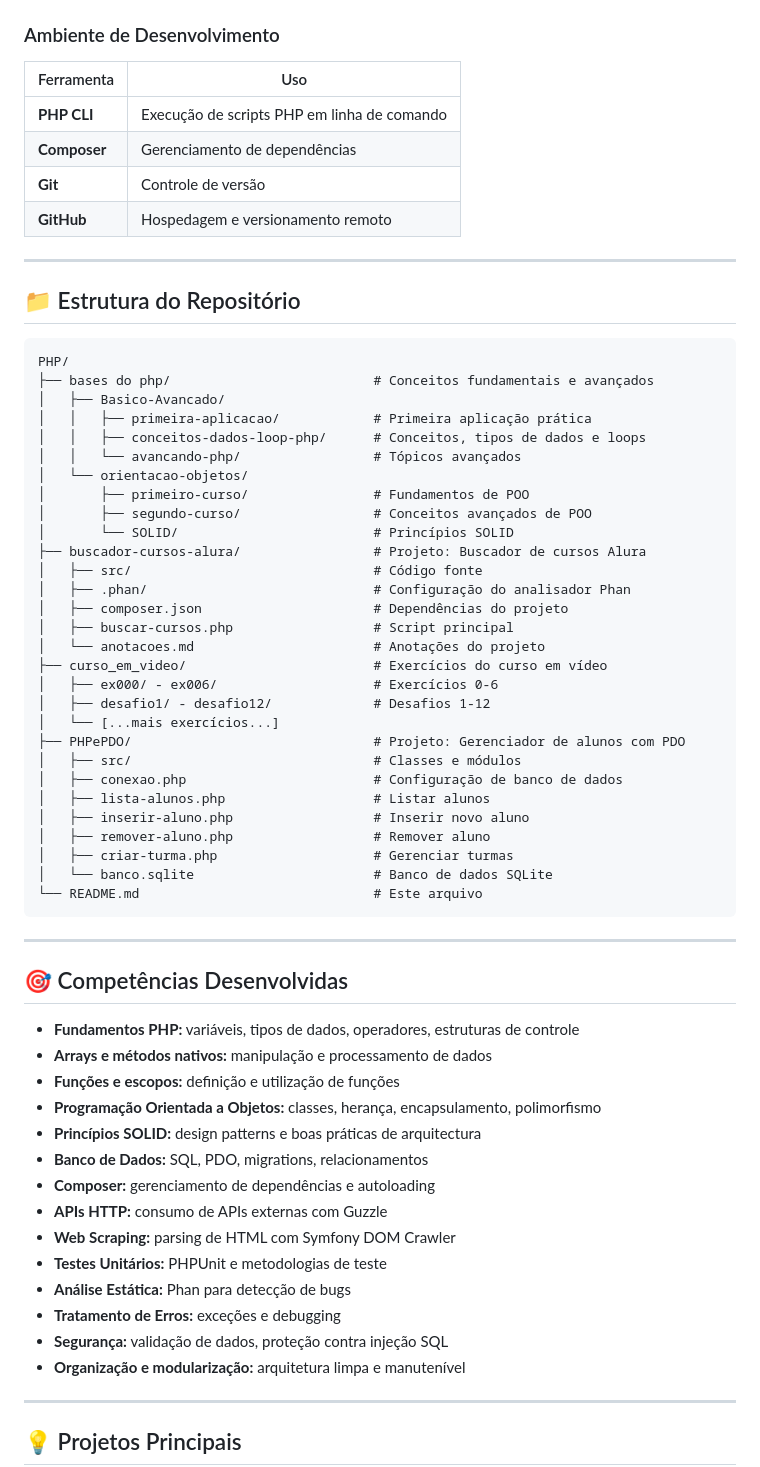
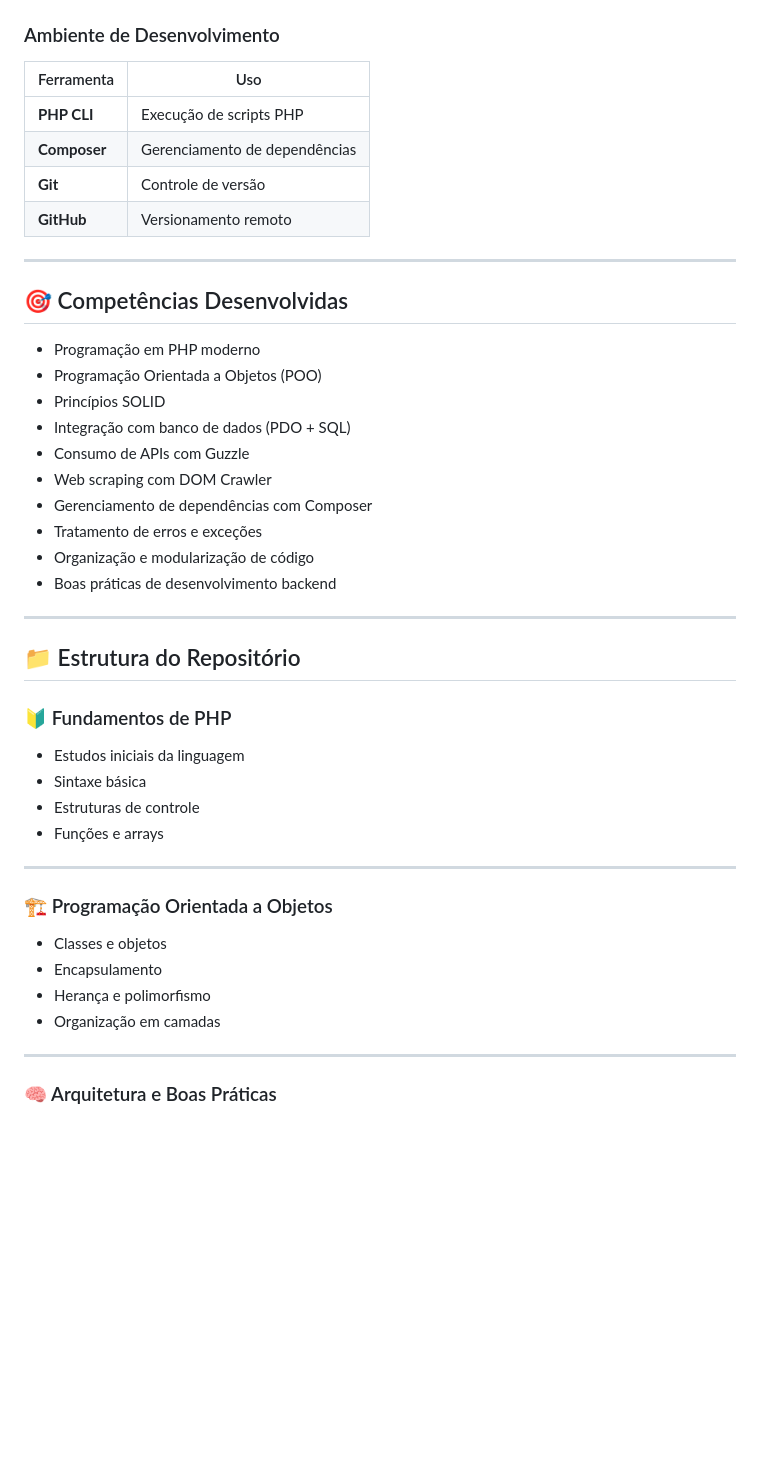
Before and after one commit to KarolDegan/PHP, a Markdown page: README.md, the part around one of its changes. Rendered like a GitHub page; blank space fills up the shorter version.

Commit message:
Readme arrumado

````diff
--- a/README.md
+++ b/README.md
@@ -64,69 +57,49 @@ O conteúdo inclui:
 
 ### Ambiente de Desenvolvimento
 
-| Ferramenta      | Uso                                      |
-| --------------- | ---------------------------------------- |
-| **PHP CLI**     | Execução de scripts PHP em linha de comando |
-| **Composer**    | Gerenciamento de dependências            |
-| **Git**         | Controle de versão                       |
-| **GitHub**      | Hospedagem e versionamento remoto        |
+| Ferramenta   | Uso                           |
+| ------------ | ----------------------------- |
+| **PHP CLI**  | Execução de scripts PHP       |
+| **Composer** | Gerenciamento de dependências |
+| **Git**      | Controle de versão            |
+| **GitHub**   | Versionamento remoto          |
+
+---
+
+## 🎯 Competências Desenvolvidas
+
+* Programação em PHP moderno
+* Programação Orientada a Objetos (POO)
+* Princípios SOLID
+* Integração com banco de dados (PDO + SQL)
+* Consumo de APIs com Guzzle
+* Web scraping com DOM Crawler
+* Gerenciamento de dependências com Composer
+* Tratamento de erros e exceções
+* Organização e modularização de código
+* Boas práticas de desenvolvimento backend
 
 ---
 
 ## 📁 Estrutura do Repositório
 
-```
-PHP/
-├── bases do php/                          # Conceitos fundamentais e avançados
-│   ├── Basico-Avancado/
-│   │   ├── primeira-aplicacao/            # Primeira aplicação prática
-│   │   ├── conceitos-dados-loop-php/      # Conceitos, tipos de dados e loops
-│   │   └── avancando-php/                 # Tópicos avançados
-│   └── orientacao-objetos/
-│       ├── primeiro-curso/                # Fundamentos de POO
-│       ├── segundo-curso/                 # Conceitos avançados de POO
-│       └── SOLID/                         # Princípios SOLID
-├── buscador-cursos-alura/                 # Projeto: Buscador de cursos Alura
-│   ├── src/                               # Código fonte
-│   ├── .phan/                             # Configuração do analisador Phan
-│   ├── composer.json                      # Dependências do projeto
-│   ├── buscar-cursos.php                  # Script principal
-│   └── anotacoes.md                       # Anotações do projeto
-├── curso_em_video/                        # Exercícios do curso em vídeo
-│   ├── ex000/ - ex006/                    # Exercícios 0-6
-│   ├── desafio1/ - desafio12/             # Desafios 1-12
-│   └── [...mais exercícios...]
-├── PHPePDO/                               # Projeto: Gerenciador de alunos com PDO
-│   ├── src/                               # Classes e módulos
-│   ├── conexao.php                        # Configuração de banco de dados
-│   ├── lista-alunos.php                   # Listar alunos
-│   ├── inserir-aluno.php                  # Inserir novo aluno
-│   ├── remover-aluno.php                  # Remover aluno
-│   ├── criar-turma.php                    # Gerenciar turmas
-│   └── banco.sqlite                       # Banco de dados SQLite
-└── README.md                              # Este arquivo
-```
+### 🔰 Fundamentos de PHP
+
+* Estudos iniciais da linguagem
+* Sintaxe básica
+* Estruturas de controle
+* Funções e arrays
 
 ---
 
-## 🎯 Competências Desenvolvidas
+### 🏗️ Programação Orientada a Objetos
 
-* **Fundamentos PHP:** variáveis, tipos de dados, operadores, estruturas de controle
-* **Arrays e métodos nativos:** manipulação e processamento de dados
-* **Funções e escopos:** definição e utilização de funções
-* **Programação Orientada a Objetos:** classes, herança, encapsulamento, polimorfismo
-* **Princípios SOLID:** design patterns e boas práticas de arquitectura
-* **Banco de Dados:** SQL, PDO, migrations, relacionamentos
-* **Composer:** gerenciamento de dependências e autoloading
-* **APIs HTTP:** consumo de APIs externas com Guzzle
-* **Web Scraping:** parsing de HTML com Symfony DOM Crawler
-* **Testes Unitários:** PHPUnit e metodologias de teste
-* **Análise Estática:** Phan para detecção de bugs
-* **Tratamento de Erros:** exceções e debugging
-* **Segurança:** validação de dados, proteção contra injeção SQL
-* **Organização e modularização:** arquitetura limpa e manutenível
+* Classes e objetos
+* Encapsulamento
+* Herança e polimorfismo
+* Organização em camadas
 
 ---
 
-## 💡 Projetos Principais
+### 🧠 Arquitetura e Boas Práticas
 
````
Also changed, not shown: other parts of README.md (+64 -77 lines).
